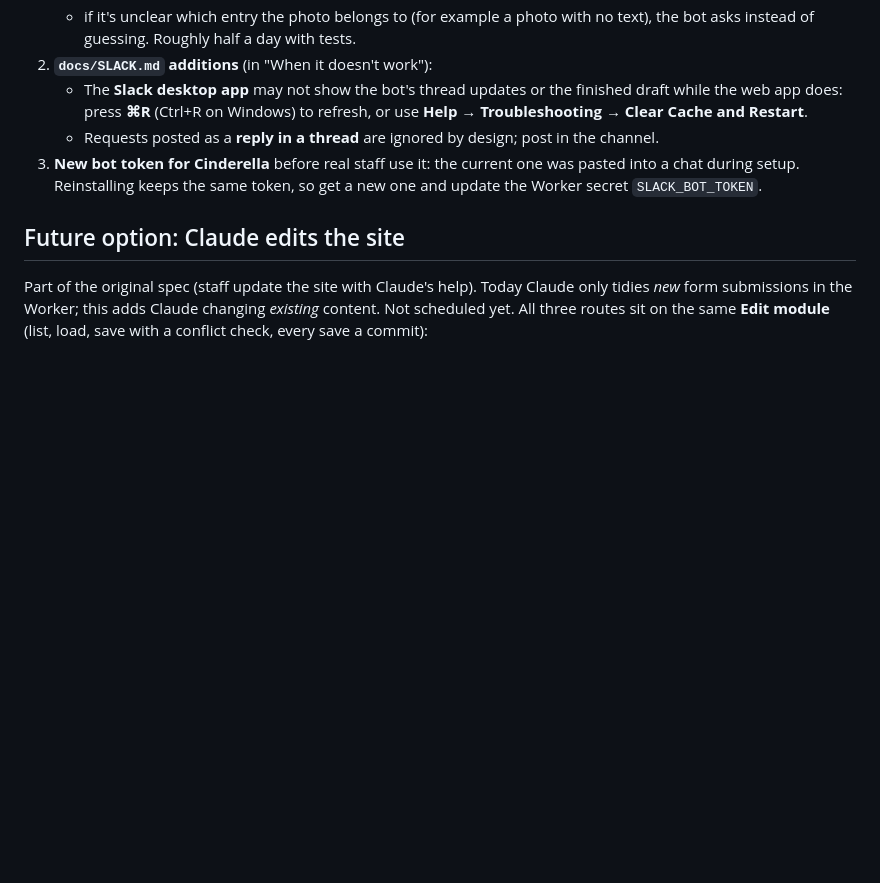
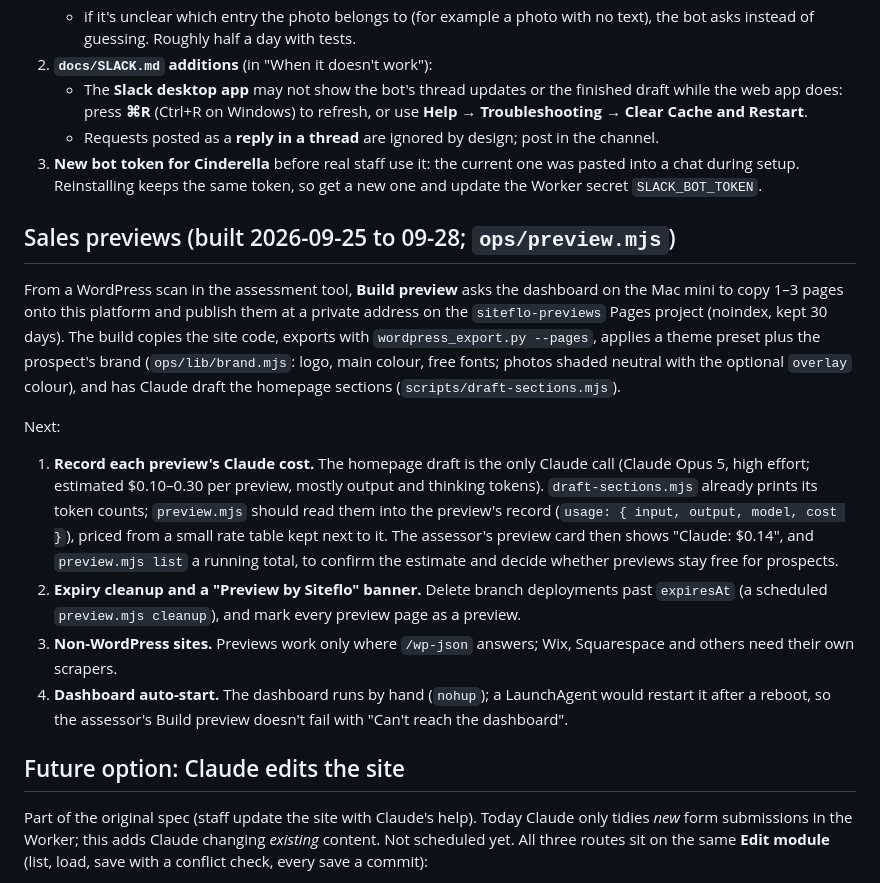
Before and after one commit to givingdata/wp-migration-platform, a Markdown page: docs/ROADMAP.md, the part around the change. GitHub-like rendering; blank space fills up the shorter version.

Commit message:
Roadmap: sales previews section (cost tracking, expiry cleanup, non-WordPress, dashboard auto-start)
Co-Authored-By: Claude Opus 5.5 <noreply@anthropic.com>

```diff
--- a/docs/ROADMAP.md
+++ b/docs/ROADMAP.md
@@ -114,6 +114,32 @@ Next (planned for 2026-09-25):
    a chat during setup. Reinstalling keeps the same token, so get a new one and update the
    Worker secret `SLACK_BOT_TOKEN`.
 
+## Sales previews (built 2026-09-25 to 09-28; `ops/preview.mjs`)
+
+From a WordPress scan in the assessment tool, **Build preview** asks the dashboard on the Mac mini
+to copy 1–3 pages onto this platform and publish them at a private address on the
+`siteflo-previews` Pages project (noindex, kept 30 days). The build copies the site code, exports
+with `wordpress_export.py --pages`, applies a theme preset plus the prospect's brand
+(`ops/lib/brand.mjs`: logo, main colour, free fonts; photos shaded neutral with the optional
+`overlay` colour), and has Claude draft the homepage sections (`scripts/draft-sections.mjs`).
+
+Next:
+
+1. **Record each preview's Claude cost.** The homepage draft is the only Claude call (Claude
+   Opus 5, high effort; estimated $0.10–0.30 per preview, mostly output and thinking tokens).
+   `draft-sections.mjs` already prints its token counts; `preview.mjs` should read them into the
+   preview's record (`usage: { input, output, model, cost }`), priced from a small rate table
+   kept next to it. The assessor's preview card then shows "Claude: $0.14", and
+   `preview.mjs list` a running total, to confirm the estimate and decide whether previews stay
+   free for prospects.
+2. **Expiry cleanup and a "Preview by Siteflo" banner.** Delete branch deployments past
+   `expiresAt` (a scheduled `preview.mjs cleanup`), and mark every preview page as a preview.
+3. **Non-WordPress sites.** Previews work only where `/wp-json` answers; Wix, Squarespace and
+   others need their own scrapers.
+4. **Dashboard auto-start.** The dashboard runs by hand (`nohup`); a LaunchAgent would restart
+   it after a reboot, so the assessor's Build preview doesn't fail with "Can't reach the
+   dashboard".
+
 ## Future option: Claude edits the site
 
 Part of the original spec (staff update the site with Claude's help). Today Claude only
```
